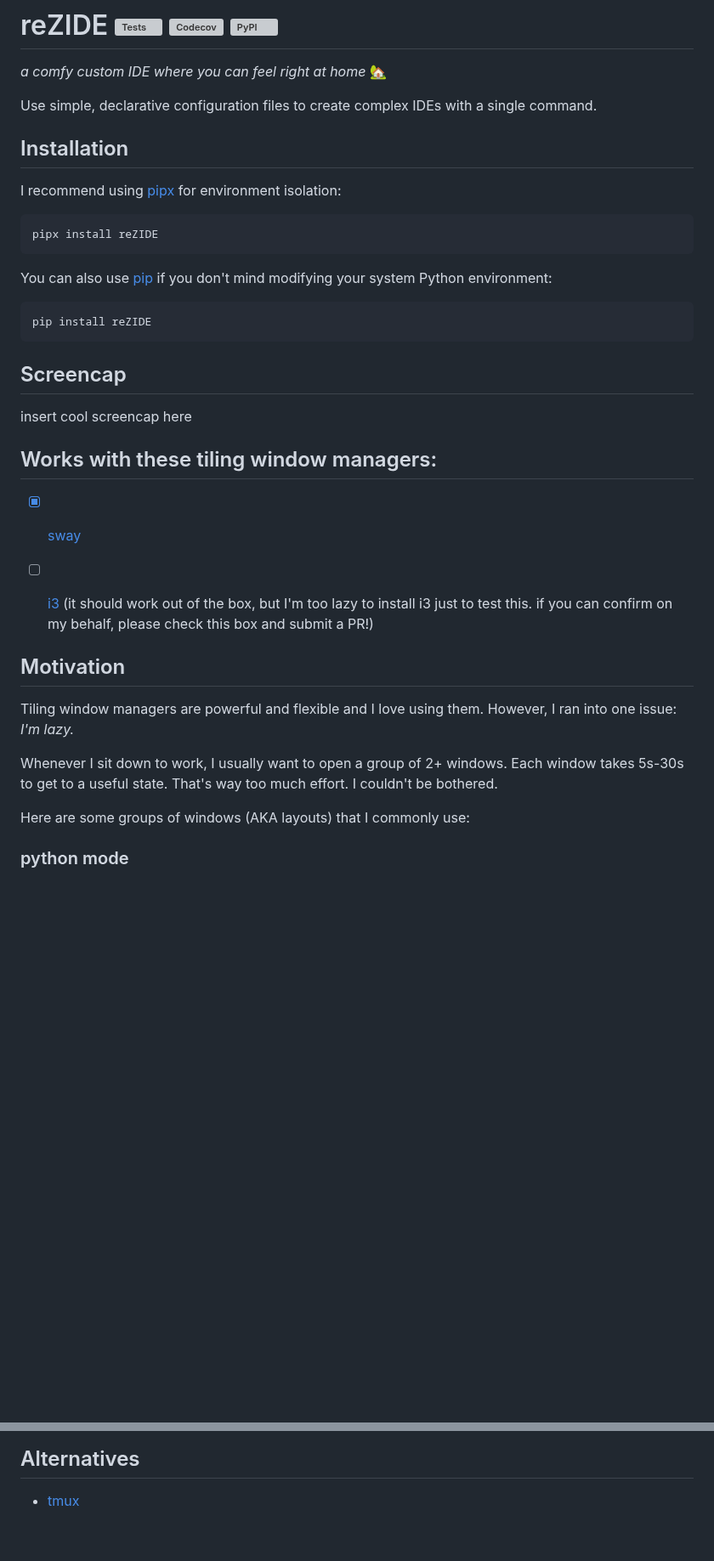
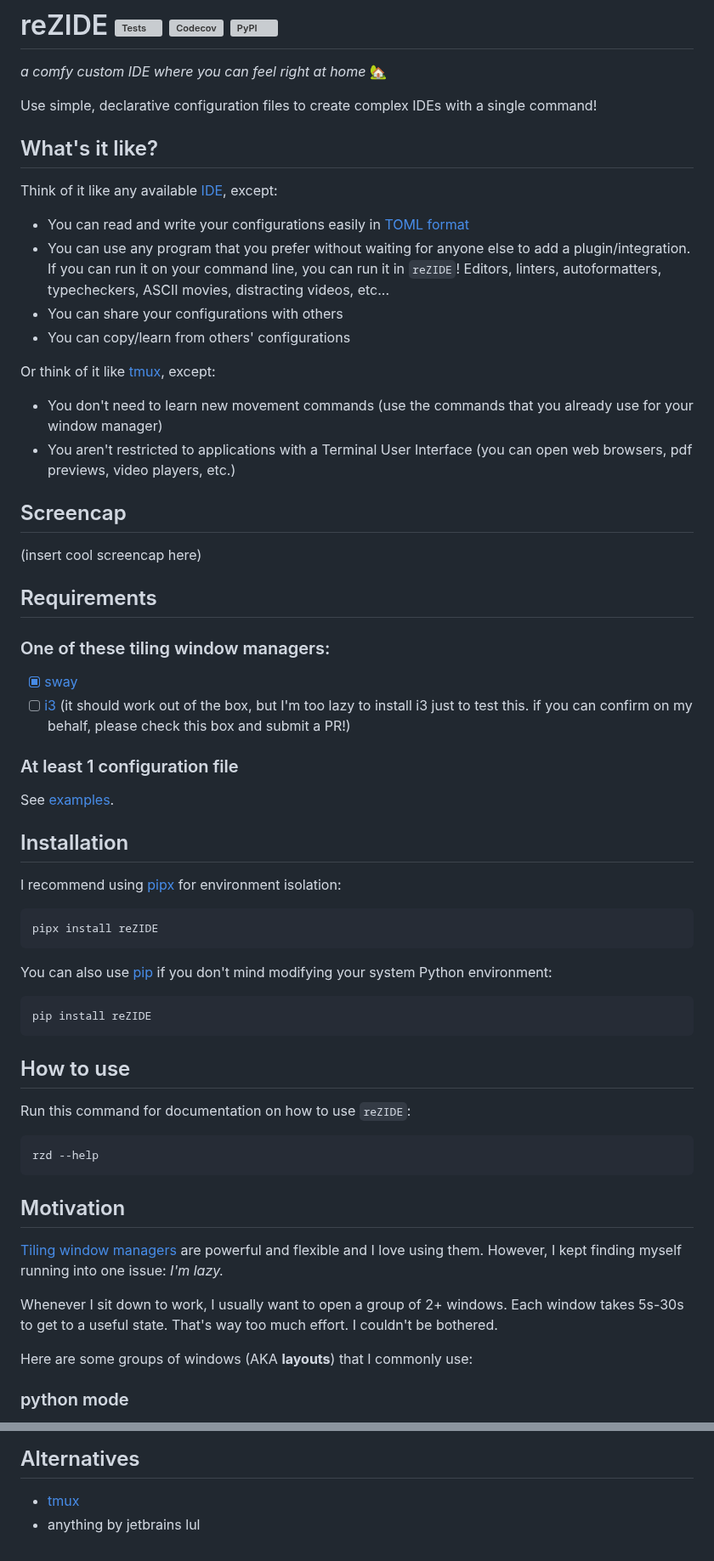
Before and after one commit to abstractlyZach/reZIDE, a Markdown page: README.md, 2 parts joined by grey strips. Shown at 85% size. Drawn GitHub-style; blank space fills up the shorter version; grey boxes are pictures that could not be loaded.

````diff
--- a/README.md
+++ b/README.md
@@ -4,7 +4,32 @@
 
 _a comfy custom IDE where you can feel right at home_ 🏡
 
-Use simple, declarative configuration files to create complex IDEs with a single command.
+Use simple, declarative configuration files to create complex IDEs with a single command!
+
+## What's it like?
+Think of it like any available [IDE](https://www.jetbrains.com/pycharm/), except:
+
+* You can read and write your configurations easily in [TOML format](https://toml.io/en/)
+* You can use any program that you prefer without waiting for anyone else to add a plugin/integration. If you can run it on your command line, you can run it in `reZIDE`! Editors, linters, autoformatters, typecheckers, ASCII movies, distracting videos, etc...
+* You can share your configurations with others
+* You can copy/learn from others' configurations
+
+Or think of it like [tmux](https://www.ocf.berkeley.edu/~ckuehl/tmux/), except:
+
+* You don't need to learn new movement commands (use the commands that you already use for your window manager)
+* You aren't restricted to applications with a Terminal User Interface (you can open web browsers, pdf previews, video players, etc.)
+
+## Screencap
+(insert cool screencap here)
+
+## Requirements
+### One of these tiling window managers:
+
+- [x] [sway](https://swaywm.org/)
+- [ ] [i3](https://i3wm.org/) (it should work out of the box, but I'm too lazy to install i3 just to test this. if you can confirm on my behalf, please check this box and submit a PR!)
+
+### At least 1 configuration file
+See [examples](examples/).
 
 ## Installation
 I recommend using [pipx](https://pypa.github.io/pipx/) for environment isolation:
@@ -17,22 +42,19 @@ You can also use [pip](https://pip.pypa.io/en/stable/installing/) if you don't m
 pip install reZIDE
 ```
 
-## Screencap
-insert cool screencap here
-
-## Works with these tiling window managers:
-
-- [x] [sway](https://swaywm.org/)
-- [ ] [i3](https://i3wm.org/) (it should work out of the box, but I'm too lazy to install i3 just to test this. if you can confirm on my behalf, please check this box and submit a PR!)
+## How to use
+Run this command for documentation on how to use `reZIDE`:
+```
+rzd --help
+```
 
 
 ## Motivation
-Tiling window managers are powerful and flexible and I love using them. However, I ran into
-one issue: *I'm lazy.*
+[Tiling window managers](https://youtu.be/GKviflL9XeI) are powerful and flexible and I love using them. However, I kept finding myself running into one issue: *I'm lazy.*
 
 Whenever I sit down to work, I usually want to open a group of 2+ windows. Each window takes 5s-30s to get to a useful state. That's way too much effort. I couldn't be bothered.
 
-Here are some groups of windows (AKA layouts) that I commonly use:
+Here are some groups of windows (AKA **layouts**) that I commonly use:
 
 ### python mode
 * editor for source code
@@ -136,6 +264,7 @@ mark = "tests"
 
 ## Alternatives
 * [tmux](https://github.com/tmux/tmux)
+* anything by jetbrains lul
 
 [pypi-badge]:       https://img.shields.io/pypi/v/reZIDE.svg
 [pypi-link]:        https://pypi.org/project/reZIDE/
````
Also changed, not shown: other parts of README.md (+140 -34 lines), docs/python_ide.png (added), docs/rezide_documentation.png (added), docs/rezide_ide.png (added), screenshots/early_magic_tile.png (deleted).
